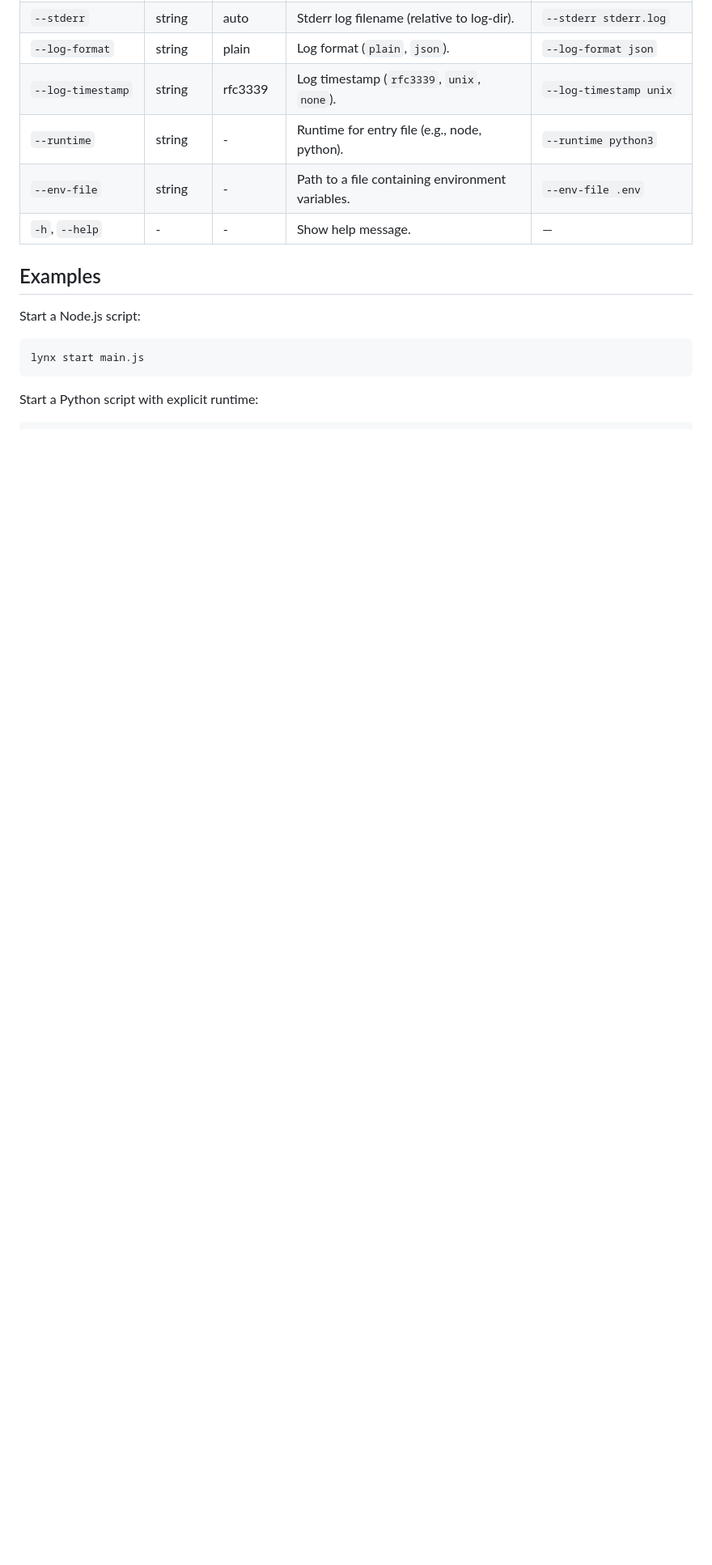
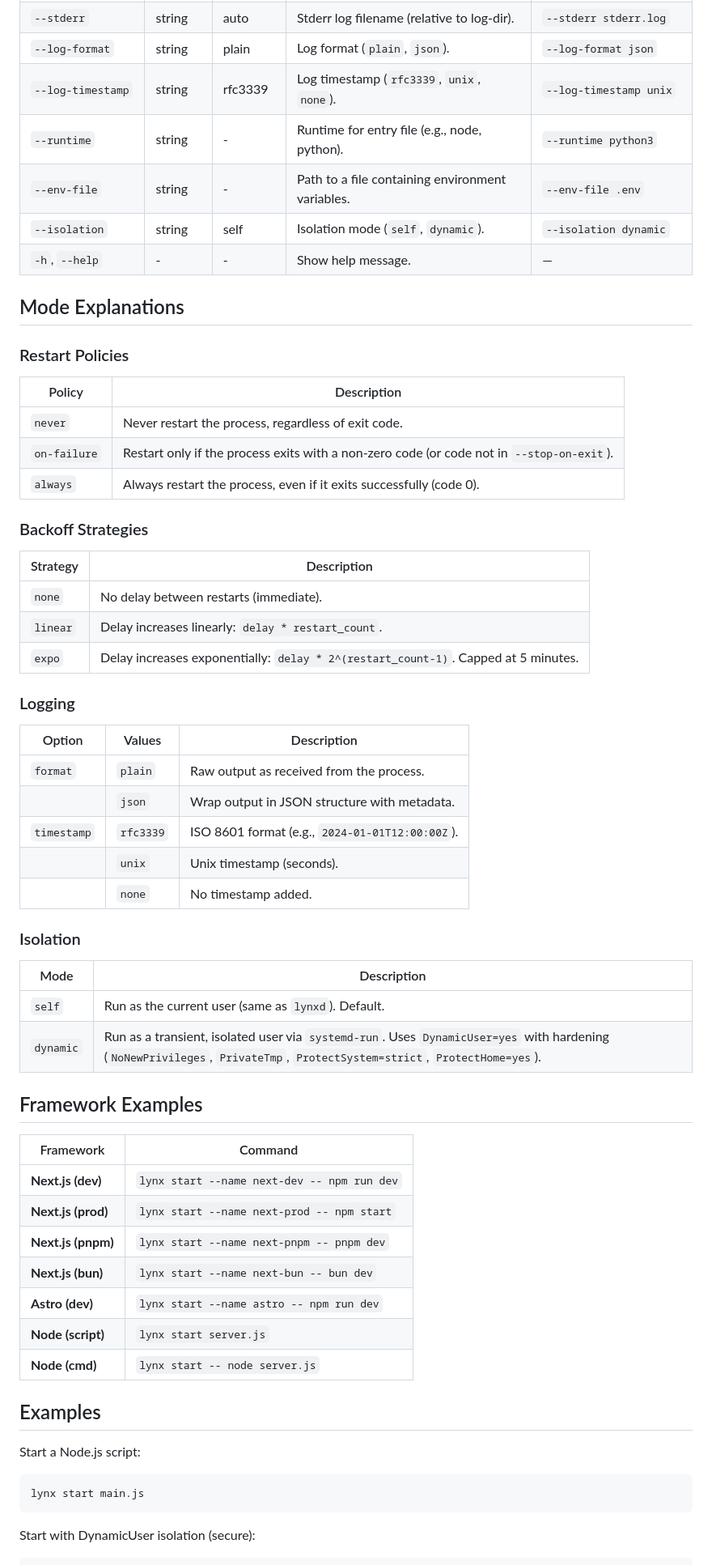
Before and after one commit to Glyndor/unitpm, a Markdown page: docs/commands/start.md, the part around one of its changes. Shown at 81% size. Rendered like a GitHub page; blank space fills up the shorter version.

````diff
--- a/docs/commands/start.md
+++ b/docs/commands/start.md
@@ -30,7 +30,51 @@ Start a new process managed by Lynx. This command creates a new application spec
 | `--log-timestamp` | string | rfc3339 | Log timestamp (`rfc3339`, `unix`, `none`). | `--log-timestamp unix` |
 | `--runtime` | string | - | Runtime for entry file (e.g., node, python). | `--runtime python3` |
 | `--env-file` | string | - | Path to a file containing environment variables. | `--env-file .env` |
+| `--isolation` | string | self | Isolation mode (`self`, `dynamic`). | `--isolation dynamic` |
 | `-h`, `--help` | - | - | Show help message. | — |
+
+## Mode Explanations
+
+### Restart Policies
+| Policy | Description |
+|--------|-------------|
+| `never` | Never restart the process, regardless of exit code. |
+| `on-failure` | Restart only if the process exits with a non-zero code (or code not in `--stop-on-exit`). |
+| `always` | Always restart the process, even if it exits successfully (code 0). |
+
+### Backoff Strategies
+| Strategy | Description |
+|----------|-------------|
+| `none` | No delay between restarts (immediate). |
+| `linear` | Delay increases linearly: `delay * restart_count`. |
+| `expo` | Delay increases exponentially: `delay * 2^(restart_count-1)`. Capped at 5 minutes. |
+
+### Logging
+| Option | Values | Description |
+|--------|--------|-------------|
+| `format` | `plain` | Raw output as received from the process. |
+| | `json` | Wrap output in JSON structure with metadata. |
+| `timestamp` | `rfc3339` | ISO 8601 format (e.g., `2024-01-01T12:00:00Z`). |
+| | `unix` | Unix timestamp (seconds). |
+| | `none` | No timestamp added. |
+
+### Isolation
+| Mode | Description |
+|------|-------------|
+| `self` | Run as the current user (same as `lynxd`). Default. |
+| `dynamic` | Run as a transient, isolated user via `systemd-run`. Uses `DynamicUser=yes` with hardening (`NoNewPrivileges`, `PrivateTmp`, `ProtectSystem=strict`, `ProtectHome=yes`). |
+
+## Framework Examples
+
+| Framework | Command |
+|-----------|---------|
+| **Next.js (dev)** | `lynx start --name next-dev -- npm run dev` |
+| **Next.js (prod)** | `lynx start --name next-prod -- npm start` |
+| **Next.js (pnpm)** | `lynx start --name next-pnpm -- pnpm dev` |
+| **Next.js (bun)** | `lynx start --name next-bun -- bun dev` |
+| **Astro (dev)** | `lynx start --name astro -- npm run dev` |
+| **Node (script)** | `lynx start server.js` |
+| **Node (cmd)** | `lynx start -- node server.js` |
 
 ## Examples
 
@@ -39,5 +83,5 @@ Start a Node.js script:
 lynx start main.js
 ```
 
-Start a Python script with explicit runtime:
+Start with DynamicUser isolation (secure):
 ```bash
````
Also changed, not shown: other parts of docs/commands/start.md (+3 -13 lines), README.md (+14 -10 lines).
